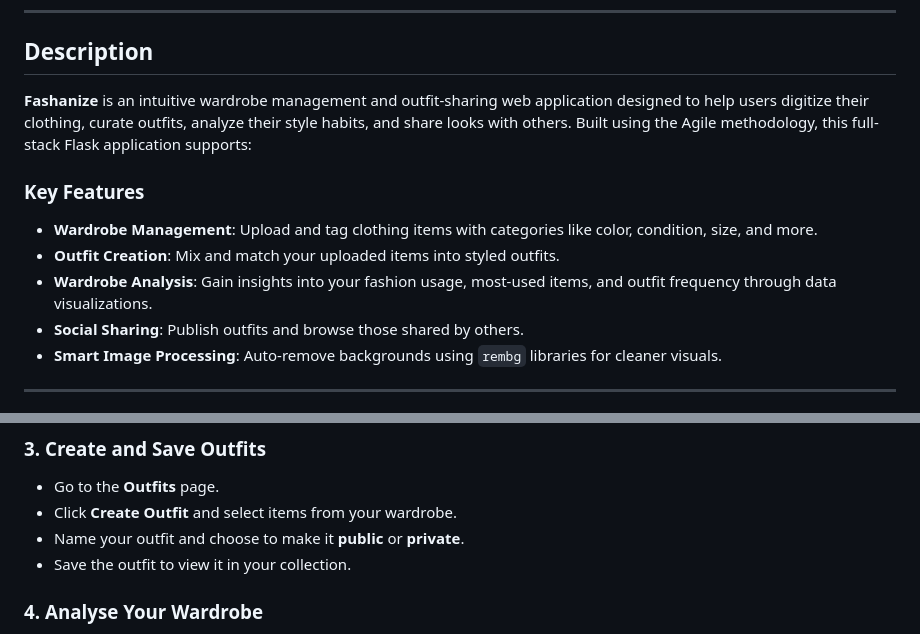
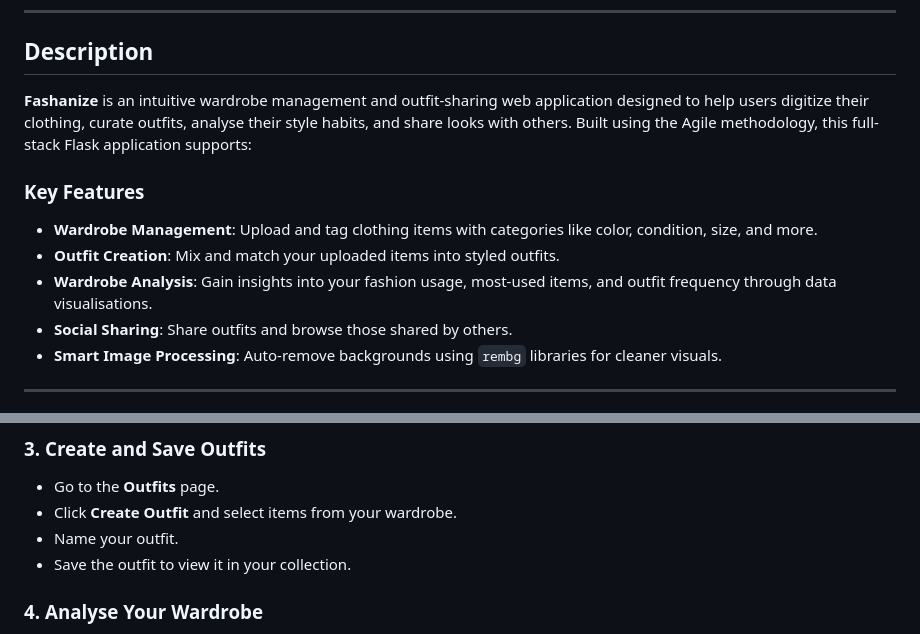
Before and after one commit to RalishaW/WebWardrobe, a Markdown page: README.md, 2 parts joined by grey strips. Rendered like a GitHub page.

```diff
--- a/README.md
+++ b/README.md
@@ -5,14 +5,14 @@ CITS3403 - Agile Web Development Project
 
 ## Description
 
-**Fashanize** is an intuitive wardrobe management and outfit-sharing web application designed to help users digitize their clothing, curate outfits, analyze their style habits, and share looks with others. Built using the Agile methodology, this full-stack Flask application supports:
+**Fashanize** is an intuitive wardrobe management and outfit-sharing web application designed to help users digitize their clothing, curate outfits, analyse their style habits, and share looks with others. Built using the Agile methodology, this full-stack Flask application supports:
 
 ### Key Features
 
 - **Wardrobe Management**: Upload and tag clothing items with categories like color, condition, size, and more.
 - **Outfit Creation**: Mix and match your uploaded items into styled outfits.
-- **Wardrobe Analysis**: Gain insights into your fashion usage, most-used items, and outfit frequency through data visualizations.
-- **Social Sharing**: Publish outfits and browse those shared by others.
+- **Wardrobe Analysis**: Gain insights into your fashion usage, most-used items, and outfit frequency through data visualisations.
+- **Social Sharing**: Share outfits and browse those shared by others.
 - **Smart Image Processing**: Auto-remove backgrounds using `rembg` libraries for cleaner visuals.
 
 ---
@@ -154,7 +154,7 @@ python.exe -m unittest tests/Sele_tests.py
 
 - Go to the **Outfits** page.
 - Click **Create Outfit** and select items from your wardrobe.
-- Name your outfit and choose to make it **public** or **private**.
+- Name your outfit.
 - Save the outfit to view it in your collection.
 
 ### 4. Analyse Your Wardrobe
```
